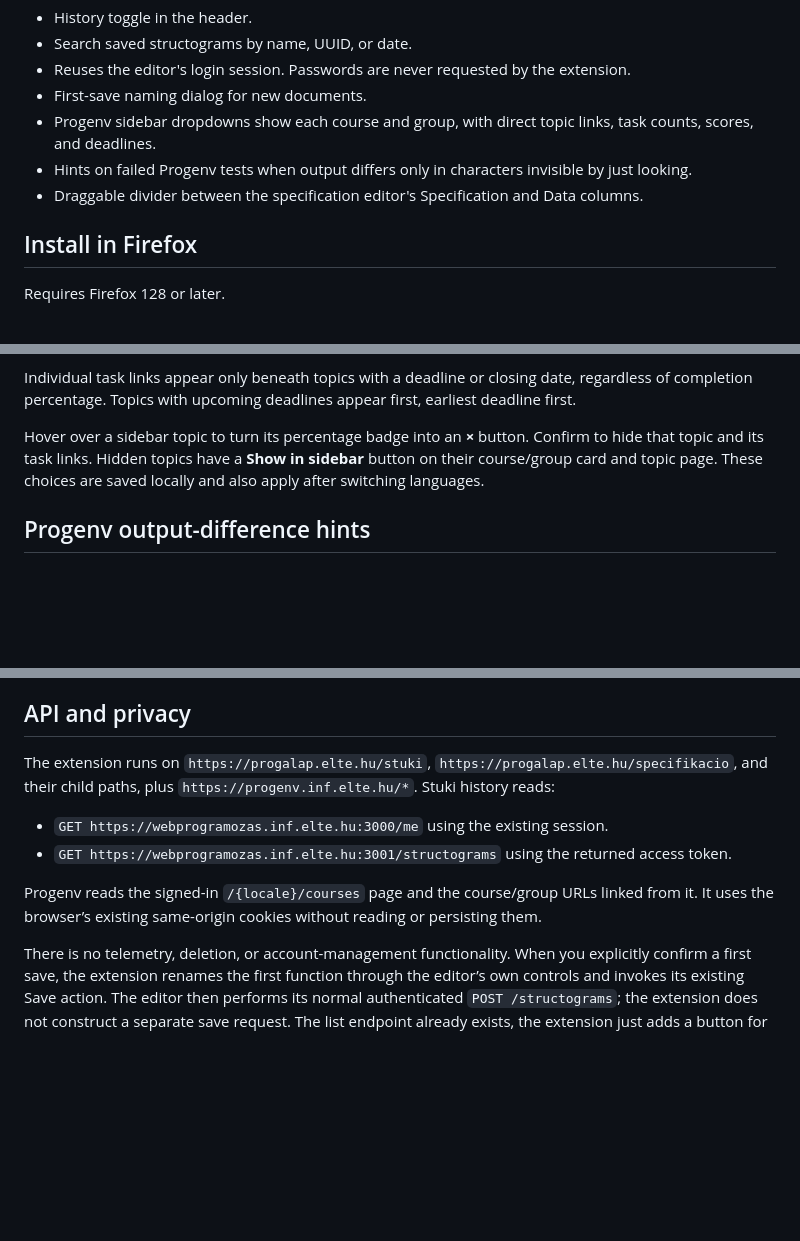
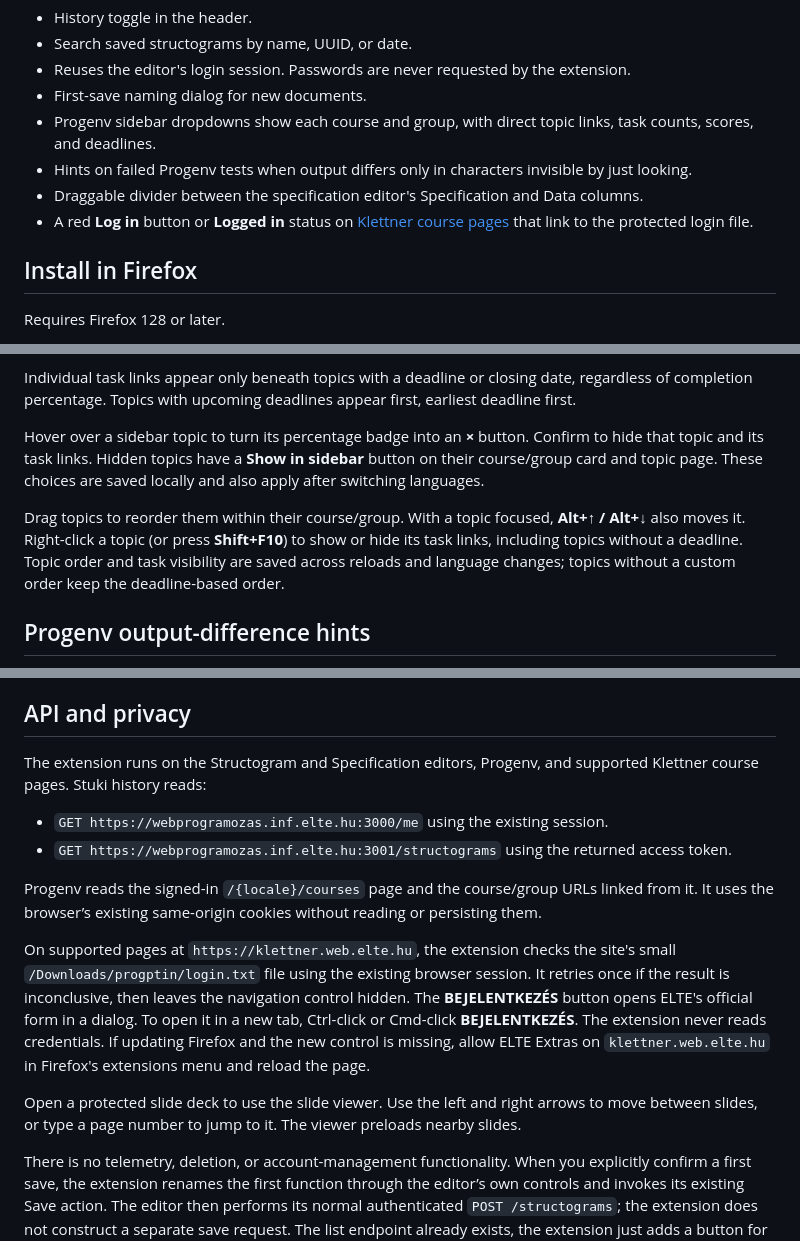
Before and after one commit to mezozoltan/elte-extras, a Markdown page: README.md, 3 parts joined by grey strips. Rendered like a GitHub page; blank space fills up the shorter version.

Commit message:
Release ELTE Extras 1.13.0 with Klettner web support

```diff
--- a/README.md
+++ b/README.md
@@ -15,6 +15,7 @@ You can disable the changes made to the sites separately in the extension’s to
 - Progenv sidebar dropdowns show each course and group, with direct topic links, task counts, scores, and deadlines.
 - Hints on failed Progenv tests when output differs only in characters invisible by just looking.
 - Draggable divider between the specification editor's Specification and Data columns.
+- A red **Log in** button or **Logged in** status on [Klettner course pages](https://klettner.web.elte.hu/?p=722) that link to the protected login file.
 
 ## Install in Firefox
 
@@ -63,6 +64,8 @@ Individual task links appear only beneath topics with a deadline or closing date
 
 Hover over a sidebar topic to turn its percentage badge into an **×** button. Confirm to hide that topic and its task links. Hidden topics have a **Show in sidebar** button on their course/group card and topic page. These choices are saved locally and also apply after switching languages.
 
+Drag topics to reorder them within their course/group. With a topic focused, **Alt+↑ / Alt+↓** also moves it. Right-click a topic (or press **Shift+F10**) to show or hide its task links, including topics without a deadline. Topic order and task visibility are saved across reloads and language changes; topics without a custom order keep the deadline-based order.
+
 ## Progenv output-difference hints
 
 ![Output hint example using synthetic test data](docs/output-hint-preview.png)
@@ -73,12 +76,16 @@ This feature reads only test results already rendered in the page. It makes no n
 
 ## API and privacy
 
-The extension runs on `https://progalap.elte.hu/stuki`, `https://progalap.elte.hu/specifikacio`, and their child paths, plus `https://progenv.inf.elte.hu/*`. Stuki history reads:
+The extension runs on the Structogram and Specification editors, Progenv, and supported Klettner course pages. Stuki history reads:
 
 - `GET https://webprogramozas.inf.elte.hu:3000/me` using the existing session.
 - `GET https://webprogramozas.inf.elte.hu:3001/structograms` using the returned access token.
 
 Progenv reads the signed-in `/{locale}/courses` page and the course/group URLs linked from it. It uses the browser’s existing same-origin cookies without reading or persisting them.
+
+On supported pages at `https://klettner.web.elte.hu`, the extension checks the site's small `/Downloads/progptin/login.txt` file using the existing browser session. It retries once if the result is inconclusive, then leaves the navigation control hidden. The **BEJELENTKEZÉS** button opens ELTE's official form in a dialog. To open it in a new tab, Ctrl-click or Cmd-click **BEJELENTKEZÉS**. The extension never reads credentials. If updating Firefox and the new control is missing, allow ELTE Extras on `klettner.web.elte.hu` in Firefox's extensions menu and reload the page.
+
+Open a protected slide deck to use the slide viewer. Use the left and right arrows to move between slides, or type a page number to jump to it. The viewer preloads nearby slides.
 
 There is no telemetry, deletion, or account-management functionality. When you explicitly confirm a first save, the extension renames the first function through the editor’s own controls and invokes its existing Save action. The editor then performs its normal authenticated `POST /structograms`; the extension does not construct a separate save request. The list endpoint already exists, the extension just adds a button for it.
 
```
Also changed, not shown: icons/klettner.jpg (added), 12 other files.
